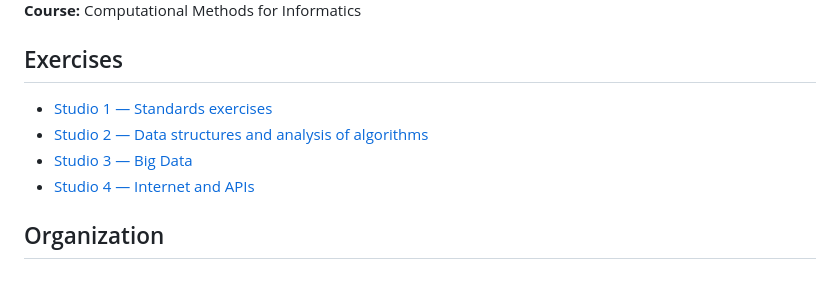
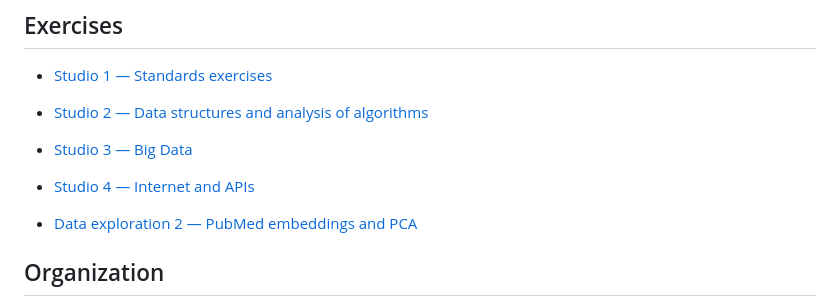
Before and after one commit to liamlian-jpg/bis-cbb-634-fall-2026, a Markdown page: README.md, the part around the change. Rendered like a GitHub page; blank space fills up the shorter version.

Commit message:
Add data exploration pipeline, PCA figures, and discussion

```diff
--- a/README.md
+++ b/README.md
@@ -11,6 +11,8 @@
 - [Studio 3 — Big Data](big-data-exercises/README.md)
 - [Studio 4 — Internet and APIs](Internet-APIs-exercises/README.md)
 
+- [Data exploration 2 — PubMed embeddings and PCA](data-exploration-exercises/README.md)
+
 ## Organization
 
 Studio 1 exercises share the `standard-exercises/` folder. Their notebooks, README, figures, helper scripts, and required local data live directly in that folder, without additional subfolders. The structure can be revised if the portfolio grows.
```
Also changed, not shown: data-exploration-exercises/README.md (added, +225 -0 lines), data-exploration-exercises/part1-pc0-pc1.png (added), data-exploration-exercises/part1-pc0-pc2.png (added), data-exploration-exercises/part1-pc1-pc2.png (added), data-exploration-exercises/part2-2025-pc0-pc1.png (added), data-exploration-exercises/part2-2025-pc0-pc2.png (added), data-exploration-exercises/part2-2025-pc1-pc2.png (added), 4 other files.
